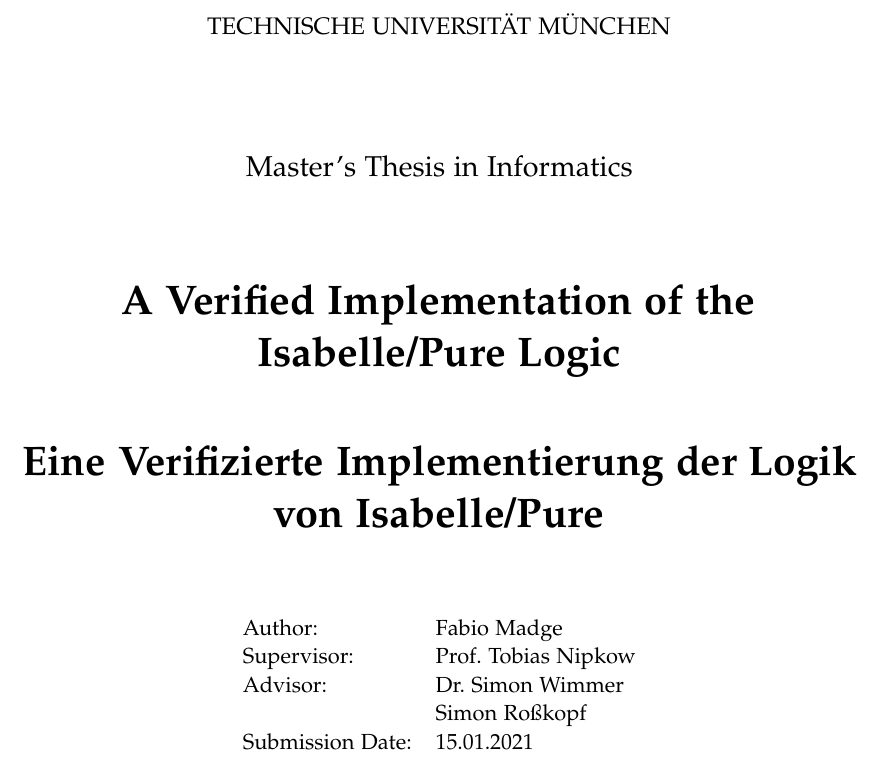
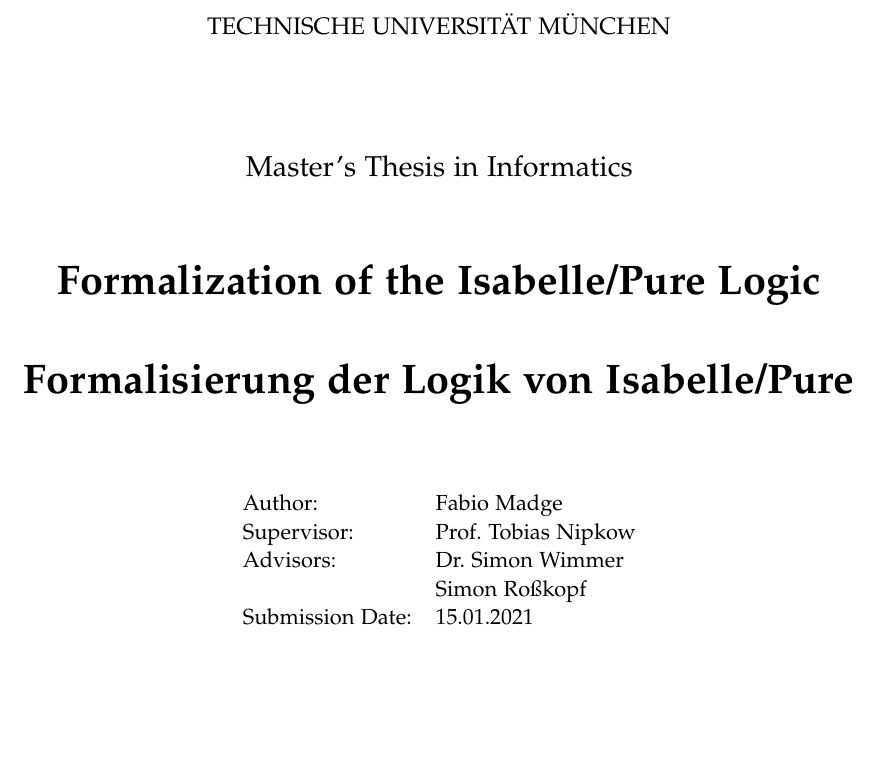
Before and after one commit to fabiomadge/Arbeiten, a LaTeX thesis (Masterarbeit/doc/main.tex, which reads Masterarbeit/doc/pages/title.tex): part of page 2 of 11, cut so that both start at the same text, the shorter picture padded with empty space. Compiled offline with pdfLaTeX.

Commit message:
tune cover page

```diff
--- a/Masterarbeit/doc/main.tex
+++ b/Masterarbeit/doc/main.tex
@@ -8,8 +8,8 @@
 % TODO: change thesis information
 \newcommand*{\getUniversity}{Technische Universität München}
 \newcommand*{\getFaculty}{Department of Informatics}
-\newcommand*{\getTitle}{A Verified Implementation of the Isabelle/Pure Logic}
-\newcommand*{\getTitleGer}{Eine Verifizierte Implementierung der Logik von Isabelle/Pure}
+\newcommand*{\getTitle}{Formalization of the Isabelle/Pure Logic}
+\newcommand*{\getTitleGer}{Formalisierung der Logik von Isabelle/Pure}
 \newcommand*{\getAuthor}{Fabio Madge}
 \newcommand*{\getDoctype}{Master's Thesis in Informatics}
 \newcommand*{\getSupervisor}{Prof.\ Tobias Nipkow}
--- a/Masterarbeit/doc/pages/title.tex
+++ b/Masterarbeit/doc/pages/title.tex
@@ -17,21 +17,21 @@
   {\Large \getDoctype{}}
 
   \vspace{15mm}
-  {\huge\bfseries \getTitle{} \par}
+  {\huge\bfseries \getTitle{}}
 
   \vspace{10mm}
-  {\huge\bfseries \foreignlanguage{ngerman}{\getTitleGer{}} \par}
+  {\huge\bfseries \foreignlanguage{ngerman}{\getTitleGer{}}}
 
   \vspace{15mm}
   \begin{tabular}{l l}
     Author:          & \getAuthor{} \\
     Supervisor:      & \getSupervisor{} \\
-    Advisor:         & \getAdvisor{} \\
+    Advisors:         & \getAdvisor{} \\
     Submission Date: & \getSubmissionDate{} \\
   \end{tabular}
 
   \IfFileExists{logos/faculty.pdf}{%
     \vfill{}
-    \includegraphics[height=20mm]{logos/faculty.pdf}
+    \includegraphics[height=25mm]{logos/faculty.pdf}
   }{}
 \end{titlepage}
```
Also changed, not shown: Masterarbeit/doc/pages/cover.tex (+1 -1 lines), Masterarbeit/doc/logos/faculty.svg (added).
